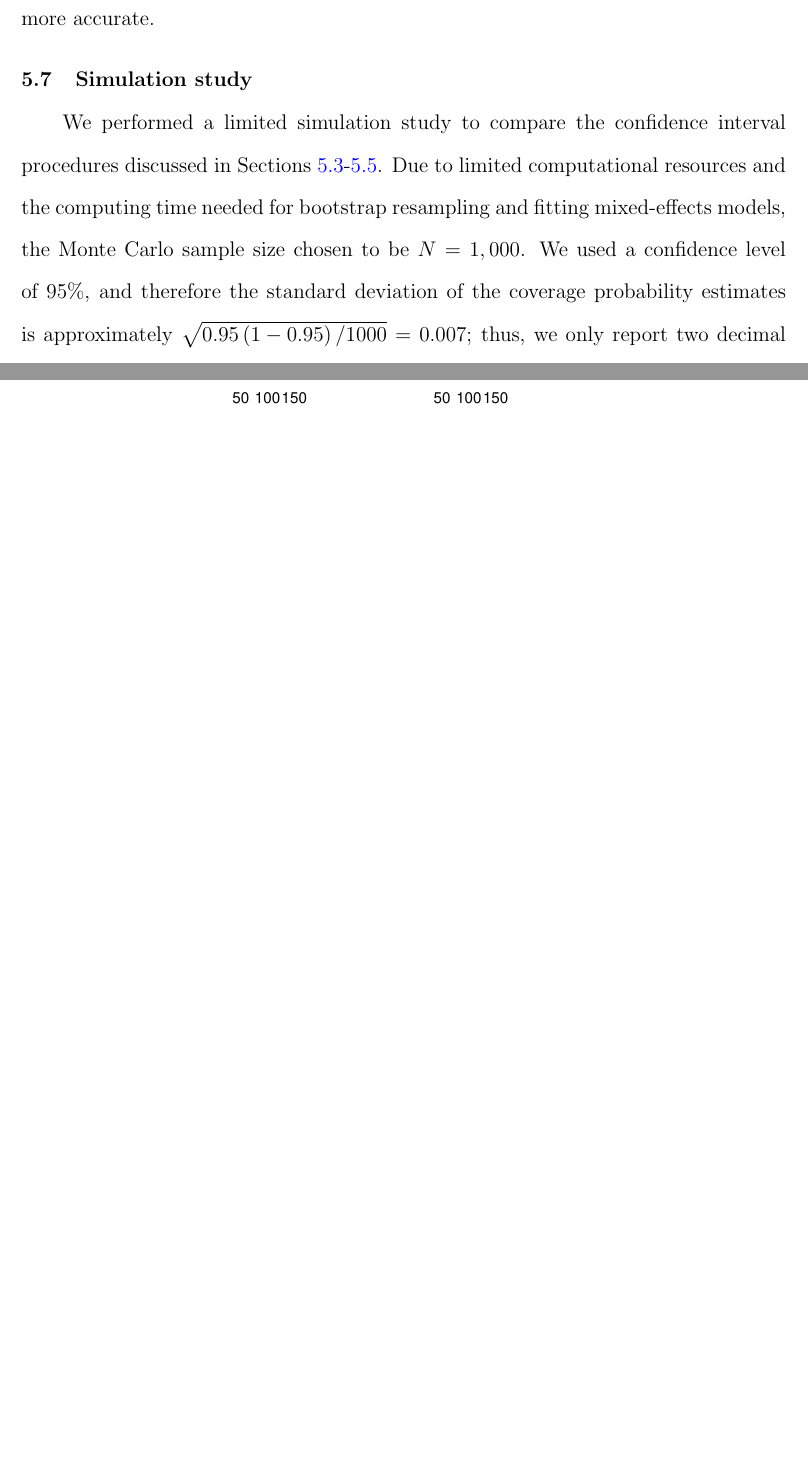
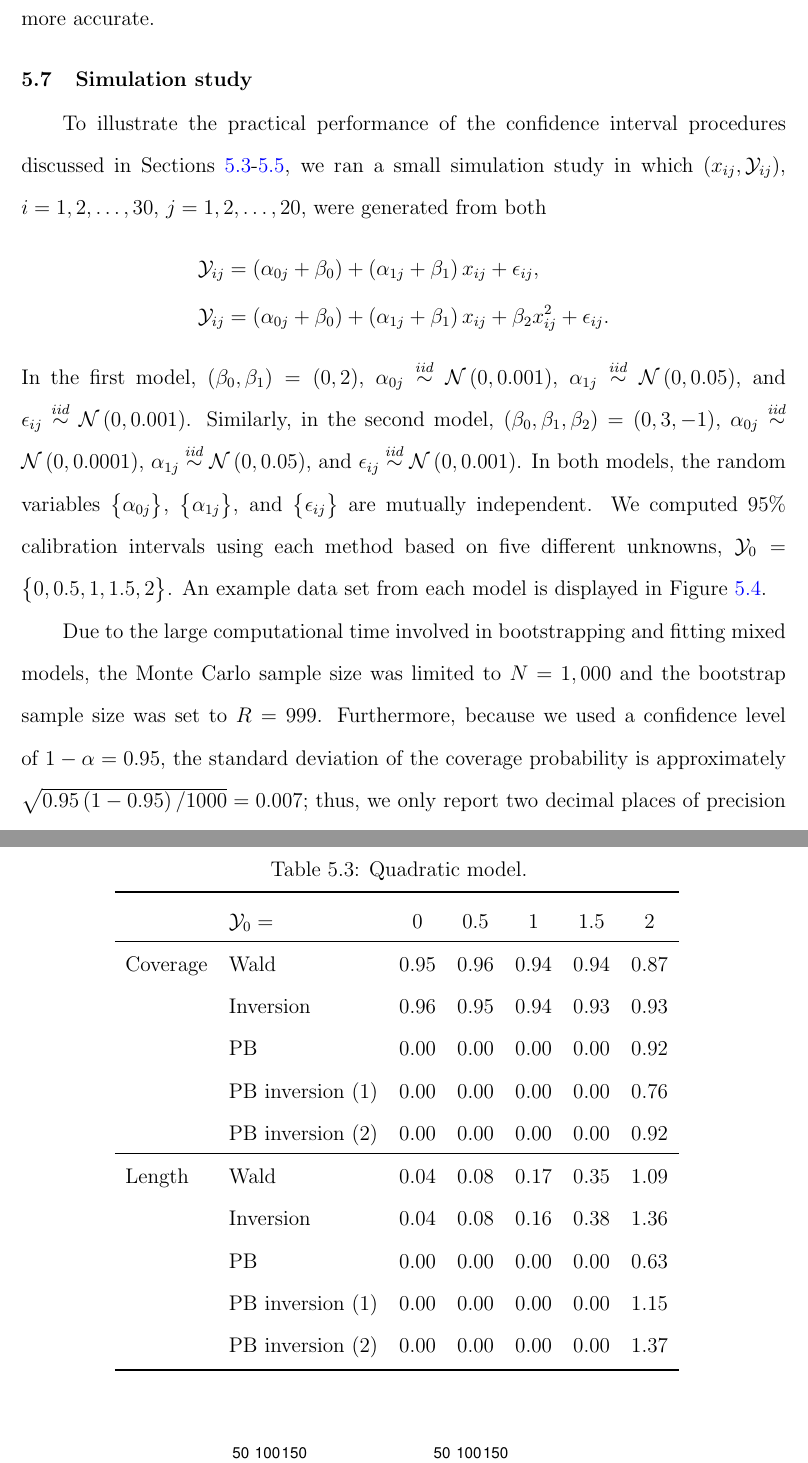
Before and after one commit to geeker2014/Dissertation, a LaTeX thesis (Master.tex): two parts of pages 104 and 105 of 133 before the commit and two parts of pages 104 and 107 of 136 after it, joined at a grey line, cut so that both start at the same text, the shorter picture padded with empty space. The pictures show the PDF file Master.pdf that the author committed with the source.

Commit message:
Minor changes

```diff
--- a/Master.tex
+++ b/Master.tex
@@ -1923,4 +1923,13 @@ Using Equation~\eqref{eqn:simdata-x0-df}, a 95\% distribution-free calibration i
 
 \section{Simulation study}
 \label{sec:simulation-study}
-We performed a limited simulation study to compare the confidence interval procedures discussed in Sections~\ref{sec:calibration-lmm-wald}-\ref{sec:calibration-lmm-parboot}. Due to limited computational resources and the computing time needed for bootstrap resampling and fitting mixed-effects models, the Monte Carlo sample size chosen to be $N = 1,000$. We used a confidence level of $95\%$, and therefore the standard deviation of the coverage probability estimates is approximately $\sqrt{0.95\left(1-0.95\right)/1000} = 0.007$; thus, we only report two decimal places of precision in Tables~?-?.
+To illustrate the practical performance of the confidence interval procedures discussed in Sections~\ref{sec:calibration-lmm-wald}-\ref{sec:calibration-lmm-parboot}, we ran a small simulation study in which $\left(x_{ij}, \mathcal{Y}_{ij}\right)$, $i = 1, 2, \dotsc, 30$, $j = 1, 2, \dotsc, 20$, were generated from both
+\begin{align*}
+  \mathcal{Y}_{ij} &= \left(\alpha_{0j} + \beta_0\right) + \left(\alpha_{1j} + \beta_1\right)x_{ij} + \epsilon_{ij}, \\
+  \mathcal{Y}_{ij} &= \left(\alpha_{0j} + \beta_0\right) + \left(\alpha_{1j} + \beta_1\right)x_{ij} + \beta_2 x_{ij}^2 + \epsilon_{ij}.
+\end{align*}
+In the first model, $\left(\beta_0, \beta_1\right) = \left(0, 2\right)$, $\alpha_{0j} \stackrel{iid}{\sim} \mathcal{N}\left(0, 0.001\right)$, $\alpha_{1j} \stackrel{iid}{\sim} \mathcal{N}\left(0, 0.05\right)$, and $\epsilon_{ij} \stackrel{iid}{\sim} \mathcal{N}\left(0, 0.001\right)$. Similarly, in the second model, $\left(\beta_0, \beta_1, \beta_2\right) = \left(0, 3, -1\right)$, $\alpha_{0j} \stackrel{iid}{\sim} \mathcal{N}\left(0, 0.0001\right)$, $\alpha_{1j} \stackrel{iid}{\sim} \mathcal{N}\left(0, 0.05\right)$, and $\epsilon_{ij} \stackrel{iid}{\sim} \mathcal{N}\left(0, 0.001\right)$. In both models, the random variables $\big\{\alpha_{0j}\big\}$, $\big\{\alpha_{1j}\big\}$, and $\big\{\epsilon_{ij}\big\}$ are mutually independent. We computed $95\%$ calibration intervals using each method based on five different unknowns, $\mathcal{Y}_0 = \big\{0, 0.5, 1, 1.5, 2\big\}$. An example data set from each model is displayed in Figure~\ref{fig:simdata-scatterplots}.
+
+Due to the large computational time involved in bootstrapping and fitting mixed models, the Monte Carlo sample size was limited to $N = 1,000$ and the bootstrap sample size was set to $R = 999$. Furthermore, because we used a confidence level of $1-\alpha = 0.95$, the standard deviation of the coverage probability is approximately $\sqrt{0.95\left(1-0.95\right)/1000} = 0.007$; thus, we only report two decimal places of precision in Tables~\ref{tab:linear-results}-\ref{tab:quadratic-results}.
+
+\begin{knitrout}
@@ -1927,3 +1945,48 @@ We performed a limited simulation study to compare the confidence interval proce
+\begin{table}[!htb]
+\caption[Linear model]{Linear model. \label{tab:linear-results}}
+\centering
+  \begin{tabular}{llcccccc}
+  \toprule
+            &  $\mathcal{Y}_0 =$ & 0    & 0.5  & 1    & 1.5  & 2    \\
+  \hline
+  Coverage  &  Wald              & 0.95 & 0.94 & 0.93 & 0.94 & 0.93 \\
+            &  Inversion         & 0.95 & 0.95 & 0.94 & 0.93 & 0.95 \\
+            &  PB                & 0.95 & 0.94 & 0.93 & 0.93 & 0.94 \\
+            &  PB inversion (1)  & 0.94 & 0.94 & 0.95 & 0.95 & 0.95 \\
+  					&  PB inversion (2)  & 0.96 & 0.94 & 0.94 & 0.94 & 0.96 \\
+  \hline
+  Length    &  Wald              & 0.09 & 0.14 & 0.24 & 0.35 & 0.45 \\
+            &  Inversion         & 0.09 & 0.14 & 0.24 & 0.34 & 0.45 \\
+            &  PB                & 0.09 & 0.14 & 0.24 & 0.34 & 0.45 \\
+            &  PB inversion (1)  & 0.09 & 0.15 & 0.25 & 0.38 & 0.50 \\
+						&  PB inversion (2)  & 0.09 & 0.14 & 0.24 & 0.36 & 0.47 \\
+  \bottomrule
+  \end{tabular}
+\end{table}
+
+\begin{table}[!htb]
+\caption[Quadratic model]{Quadratic model. \label{tab:quadratic-results}}
+\centering
+  \begin{tabular}{llcccccc}
+  \toprule
+            &  $\mathcal{Y}_0 =$ & 0    & 0.5  & 1    & 1.5  & 2    \\
+  \hline
+  Coverage  &  Wald              & 0.95 & 0.96 & 0.94 & 0.94 & 0.87 \\
+            &  Inversion         & 0.96 & 0.95 & 0.94 & 0.93 & 0.93 \\
+            &  PB                & 0.00 & 0.00 & 0.00 & 0.00 & 0.92 \\
+            &  PB inversion (1)  & 0.00 & 0.00 & 0.00 & 0.00 & 0.76 \\
+						&  PB inversion (2)  & 0.00 & 0.00 & 0.00 & 0.00 & 0.92 \\
+  \hline
+  Length    &  Wald              & 0.04 & 0.08 & 0.17 & 0.35 & 1.09 \\
+            &  Inversion         & 0.04 & 0.08 & 0.16 & 0.38 & 1.36 \\
+            &  PB                & 0.00 & 0.00 & 0.00 & 0.00 & 0.63 \\
+            &  PB inversion (1)  & 0.00 & 0.00 & 0.00 & 0.00 & 1.15 \\
+						&  PB inversion (2)  & 0.00 & 0.00 & 0.00 & 0.00 & 1.37 \\
+  \bottomrule
+  \end{tabular}
+\end{table}
+
+As expected, all four procedures perform well for the first model, with coverage probabilities close to $0.95$. For the second model, the methods still perform well, however, the Wald-based interval performs much worse for $\mathcal{Y}_0 = 2$, with coverage probability well below $0.95$. This should have been anticipated since we don't expect the sampling distribution of the inverse estimator, $\widehat{x}_0$, to be approximately normal (or even symmetric) in this case. Surprisingly, the inverse estimator seems to perform as well as the intervals based on the parametric bootstrap, however, the percentile interval has the advantage of providing an estimate of the entire sampling distribution of $\widehat{x}_0$, rather than just a confidene interval. Also, the Wald-based and inversion intervals do not account for the uncertainty in the estimated variance components and rely on large-sample sizes, therefore, would not be expected to perform as well on smaller data sets. A more extensive simulation study would be necessary to substantiate these claims.
 
 \section{Bladder volume example}
 \label{sec:bladder-example}
```
Also changed, not shown: Master-concordance.tex (+1 -1 lines), Master.pdf, figure/arsenic-bayes.pdf, figure/arsenic-fit.pdf, figure/arsenic-scatter.pdf, figure/arsenic-wald.pdf, figure/bands.pdf, figure/bladder-fit.pdf, figure/bladder-intervals.pdf, figure/bladder-parboot-hist1.pdf, figure/bladder-parboot-hist2.pdf, figure/bladder-scatter.pdf, figure/derivative-plot.pdf, figure/elisa-jags.pdf, 16 more files, 4 other files.
